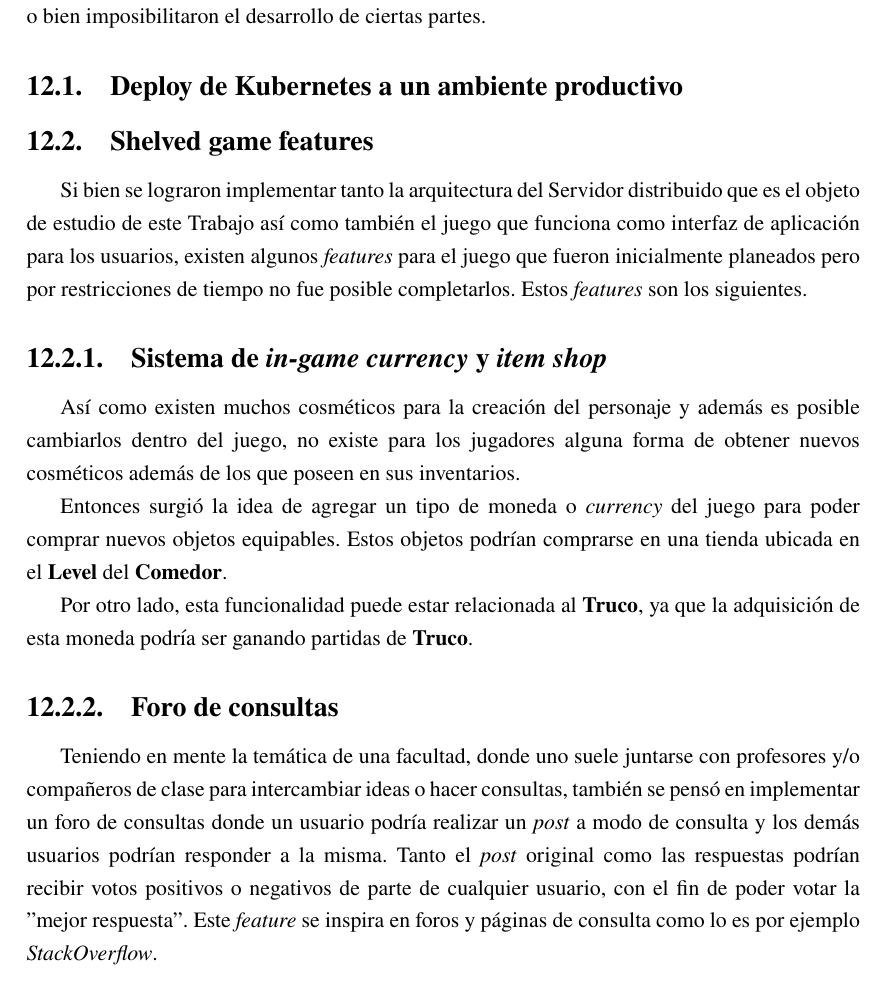
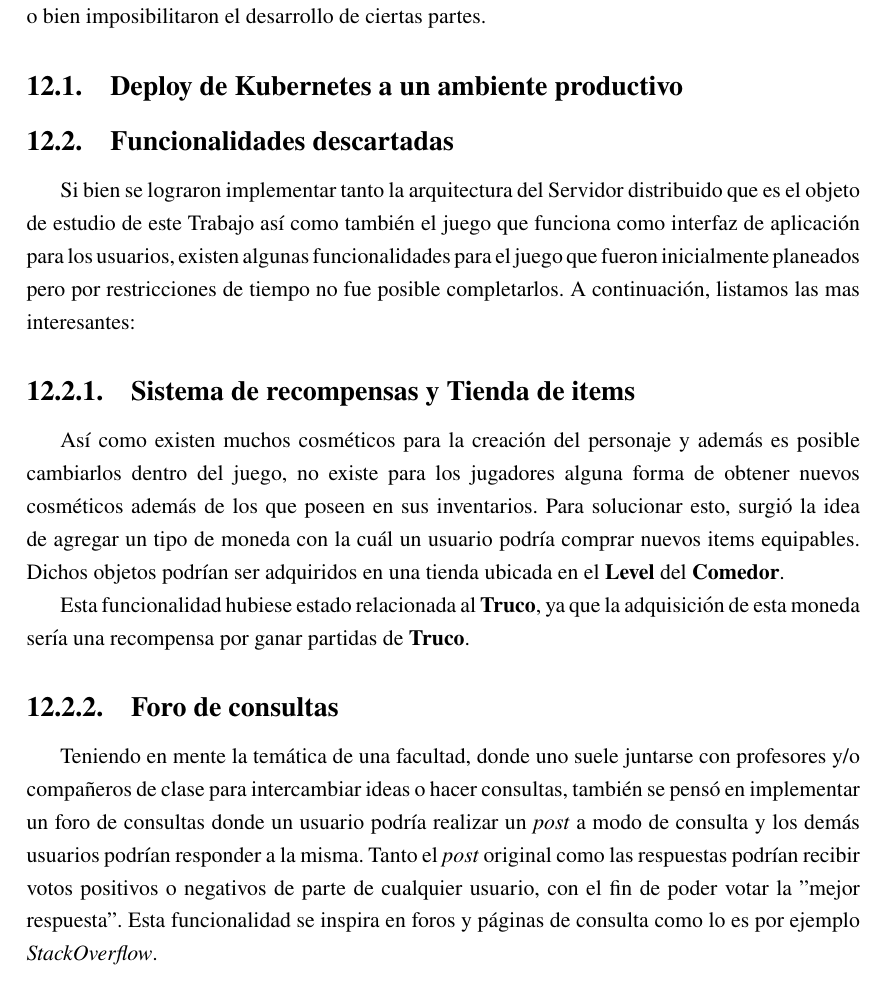
Before and after one commit to fiubakka/paper, a LaTeX document (src/main.tex, which reads src/lessons.tex): part of page 53 of 61, cut so that both start at the same text. Compiled offline with pdfLaTeX.

Commit message:
English or spanish?

```diff
--- a/src/lessons.tex
+++ b/src/lessons.tex
@@ -14,31 +14,29 @@ dificultaron el progreso o bien imposibilitaron el desarrollo de ciertas partes.
 
 \subsection{Deploy de Kubernetes a un ambiente productivo}
 
-\subsection{Shelved game features}
+\subsection{Funcionalidades descartadas}
 
 Si bien se lograron implementar tanto la arquitectura del Servidor distribuido que es el objeto
 de estudio de este Trabajo así como también el juego que funciona como interfaz de aplicación
-para los usuarios, existen algunos \textit{features} para el juego que fueron inicialmente
-planeados pero por restricciones de tiempo no fue posible completarlos. Estos \textit{features}
-son los siguientes.
+para los usuarios, existen algunas funcionalidades para el juego que fueron inicialmente
+planeados pero por restricciones de tiempo no fue posible completarlos. A continuación, listamos
+las mas interesantes:
 
-\subsubsection{Sistema de \textit{in-game currency} y \textit{item shop}}
+\subsubsection{Sistema de recompensas y Tienda de items}
 Así como existen muchos cosméticos para la creación del personaje y además es posible cambiarlos dentro del
 juego, no existe para los jugadores alguna forma de obtener nuevos cosméticos además de los que poseen en sus
-inventarios.
+inventarios. Para solucionar esto, surgió la idea de agregar un tipo de moneda con la cuál un usuario podría comprar nuevos
+items equipables. Dichos objetos podrían ser adquiridos en una tienda ubicada en el \textbf{Level} del \textbf{Comedor}.
 
-Entonces surgió la idea de agregar un tipo de moneda o \textit{currency} del juego para poder comprar nuevos
-objetos equipables. Estos objetos podrían comprarse en una tienda ubicada en el \textbf{Level} del \textbf{Comedor}.
-
-Por otro lado, esta funcionalidad puede estar relacionada al \textbf{Truco}, ya que la adquisición de esta moneda
-podría ser ganando partidas de \textbf{Truco}.
+Esta funcionalidad hubiese estado relacionada al \textbf{Truco}, ya que la adquisición de esta moneda
+sería una recompensa por ganar partidas de \textbf{Truco}.
 
 \subsubsection{Foro de consultas}
 Teniendo en mente la temática de una facultad, donde uno suele juntarse con profesores y/o compañeros de clase
 para intercambiar ideas o hacer consultas, también se pensó en implementar un foro de consultas donde un usuario
 podría realizar un \textit{post} a modo de consulta y los demás usuarios podrían responder a la misma. Tanto el \textit{post}
 original como las respuestas podrían recibir votos positivos o negativos de parte de cualquier usuario, con el fin
-de poder votar la "mejor respuesta". Este \textit{feature} se inspira en foros y páginas de consulta como lo es por ejemplo
+de poder votar la "mejor respuesta". Esta funcionalidad se inspira en foros y páginas de consulta como lo es por ejemplo
 \textit{StackOverflow}.
 
 Para realizar una consulta dentro del juego, un jugador podría hacerla acercandose a una pizarra y creando el \textit{post}.
```
